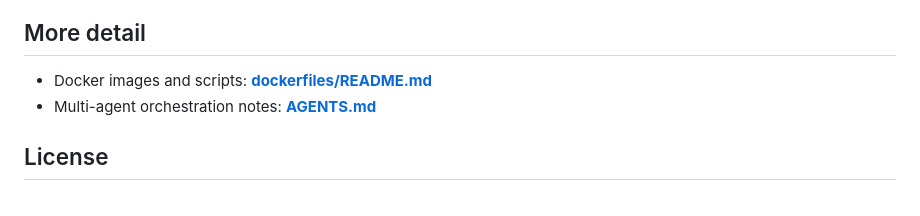
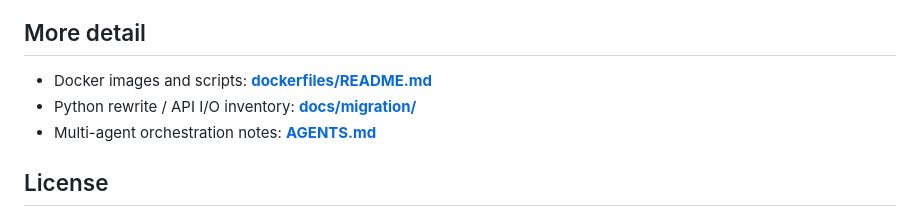
Before and after one commit to opendream/sicksense, a Markdown page: README.md, the part around the change. Drawn GitHub-style.

Commit message:
docs: link migration inventory from README

```diff
--- a/README.md
+++ b/README.md
@@ -145,6 +145,7 @@ Tests target the legacy Node runtime and need a configured test database. The Do
 ## More detail
 
 - Docker images and scripts: **[dockerfiles/README.md](dockerfiles/README.md)**
+- Python rewrite / API I/O inventory: **[docs/migration/](docs/migration/)**
 - Multi-agent orchestration notes: **[AGENTS.md](AGENTS.md)**
 
 ## License
```
